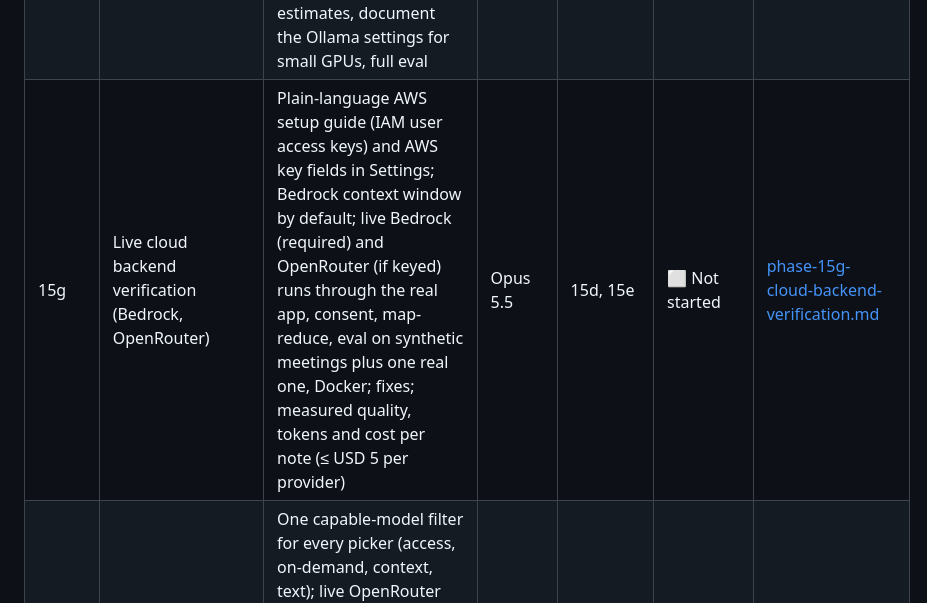
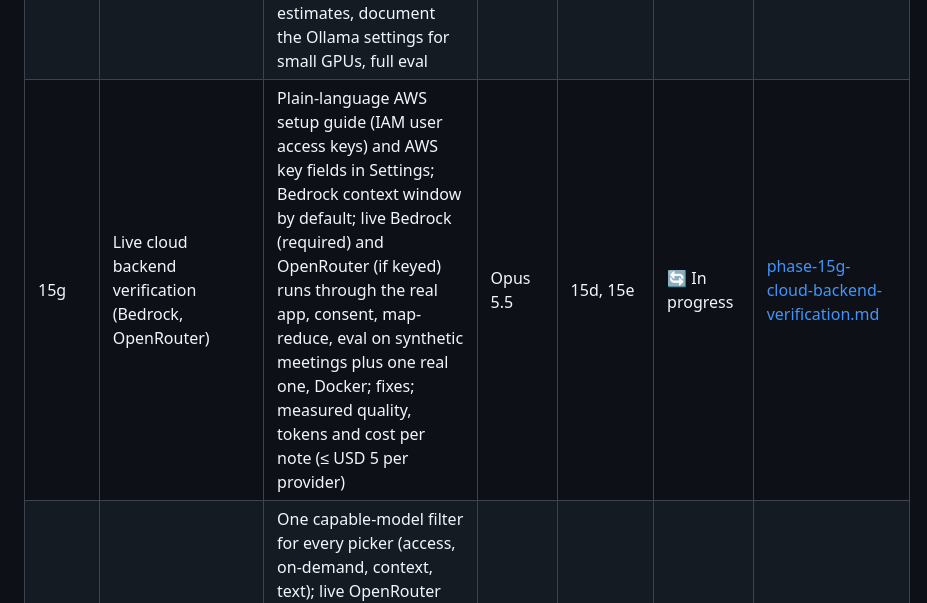
Before and after one commit to antonizick/MeetingMaster3, a Markdown page: IMPLEMENTATION_PLAN.md, the part around the change. Rendered like a GitHub page.

Commit message:
chore(plan): start phase 15g
Co-Authored-By: Claude Opus 5.5 <noreply@anthropic.com>

```diff
--- a/IMPLEMENTATION_PLAN.md
+++ b/IMPLEMENTATION_PLAN.md
@@ -44,7 +44,7 @@ Phases run in order. Phases whose dependencies are all complete may run in paral
 | 15d | Rename and re-date a meeting | One previewed, journaled operation that changes a meeting's title and/or date everywhere: note, companion, readable transcript, archives, vault audio copy, folder, frontmatter, links in other vault notes (backed up first) and the database; nothing lost | Opus 5.5 | 15c | ✅ Complete | [phase-15d-rename-meeting.md](prompts/phase-15d-rename-meeting.md) |
 | 15e | Default Notes template (requested as Topic Briefing) | A 23rd built-in template, also the new default, modelled on Nick's Plaud samples: extremely concise summary, detailed summary, numbered topics dense with specifics, Q&A when relevant, conclusion, owned action items; checked privately against the real meetings | Opus 5.5 | 15b | ✅ Complete | [phase-15e-topic-briefing-template.md](prompts/phase-15e-topic-briefing-template.md) |
 | 15f | Right-size the LLM context and re-measure | Stop counting the output reserve twice in map-reduce `num_ctx` (margin set from measured tokens per character), re-measure Default Notes and Executive Summary on the tuned 8 GB Ollama (flash attention + q8_0 KV cache), recalibrate estimates, document the Ollama settings for small GPUs, full eval | Opus 5.5 | 15e | ✅ Complete | [phase-15f-context-right-sizing.md](prompts/phase-15f-context-right-sizing.md) |
-| 15g | Live cloud backend verification (Bedrock, OpenRouter) | Plain-language AWS setup guide (IAM user access keys) and AWS key fields in Settings; Bedrock context window by default; live Bedrock (required) and OpenRouter (if keyed) runs through the real app, consent, map-reduce, eval on synthetic meetings plus one real one, Docker; fixes; measured quality, tokens and cost per note (≤ USD 5 per provider) | Opus 5.5 | 15d, 15e | ⬜ Not started | [phase-15g-cloud-backend-verification.md](prompts/phase-15g-cloud-backend-verification.md) |
+| 15g | Live cloud backend verification (Bedrock, OpenRouter) | Plain-language AWS setup guide (IAM user access keys) and AWS key fields in Settings; Bedrock context window by default; live Bedrock (required) and OpenRouter (if keyed) runs through the real app, consent, map-reduce, eval on synthetic meetings plus one real one, Docker; fixes; measured quality, tokens and cost per note (≤ USD 5 per provider) | Opus 5.5 | 15d, 15e | 🔄 In progress | [phase-15g-cloud-backend-verification.md](prompts/phase-15g-cloud-backend-verification.md) |
 | 15h | Cloud model picker with prices and recommendations | One capable-model filter for every picker (access, on-demand, context, text); live OpenRouter prices and a dated Bedrock price table; cost estimate per meeting; Best value and Best quality recommendations from 15g's measurements; grouped, accessible drop-down with Show all | Sonnet 5.5 | 15g | ⬜ Not started | [phase-15h-cloud-model-picker.md](prompts/phase-15h-cloud-model-picker.md) |
 | 16 | Release v0.1.0 & GitHub publication | Final docs, screenshots, CHANGELOG, version and tag, release notes, GitHub repo creation (with confirmation), MVP sign-off | Sonnet 5.5 | 15, 15a, 15b, 15c, 15d, 15e, 15f, 15g, 15h | ⬜ Not started | [phase-16-release.md](prompts/phase-16-release.md) |
 
```
